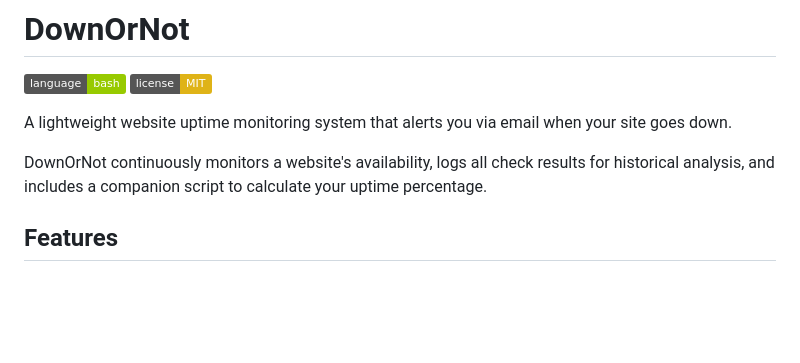
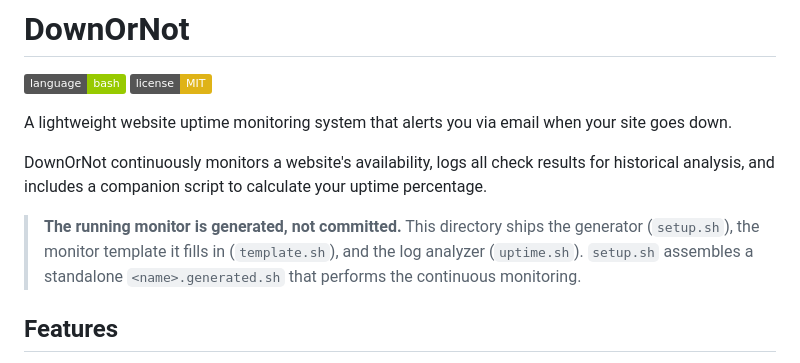
Before and after one commit to Avicennasis/scripts-emporium, a Markdown page: downornot/README.md, the part around the change. Rendered like a GitHub page; badges without logos; blank space fills up the shorter version.

Commit message:
docs(readme): clarify downornot generates its monitor (FR-243) (#26)
The top-level README implied downornot ships a running monitor, but the
monitor is generated: setup.sh fills in template.sh to produce
<name>.generated.sh. Clarify the top-level description and add an explicit
note to the downornot README. No functional change — template.sh is already
a complete monitor.

```diff
--- a/downornot/README.md
+++ b/downornot/README.md
@@ -4,6 +4,11 @@
 A lightweight website uptime monitoring system that alerts you via email when your site goes down.
 
 DownOrNot continuously monitors a website's availability, logs all check results for historical analysis, and includes a companion script to calculate your uptime percentage.
+
+> **The running monitor is generated, not committed.** This directory ships the
+> generator (`setup.sh`), the monitor template it fills in (`template.sh`), and
+> the log analyzer (`uptime.sh`). `setup.sh` assembles a standalone
+> `<name>.generated.sh` that performs the continuous monitoring.
 
 ## Features
 
```
Also changed, not shown: README.md (+1 -1 lines).
